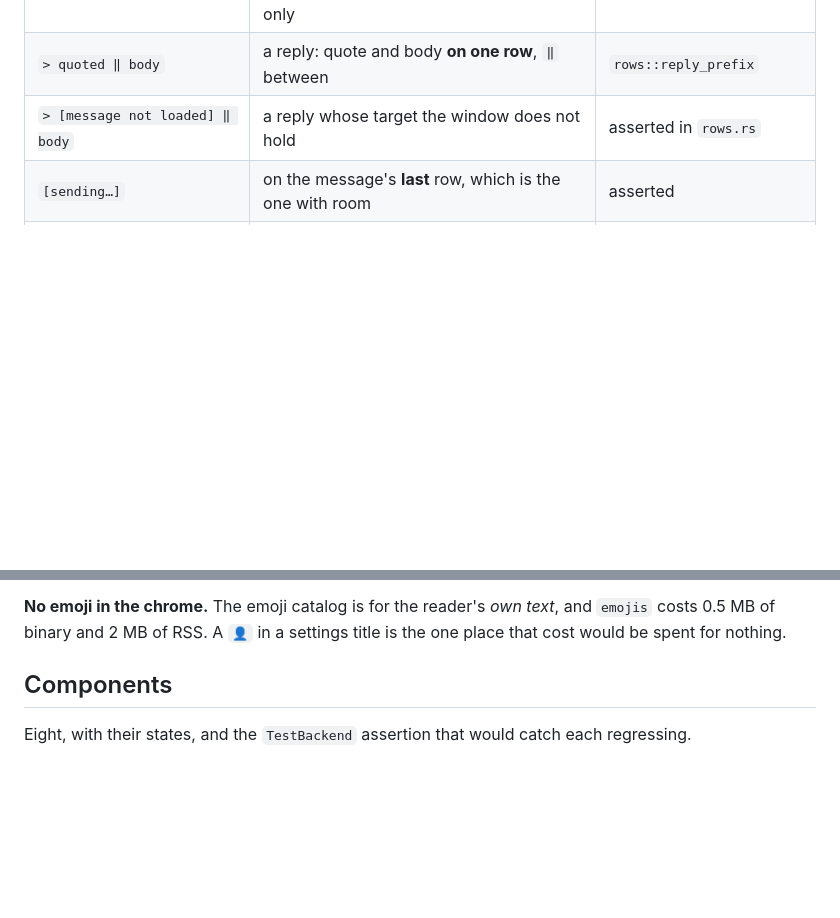
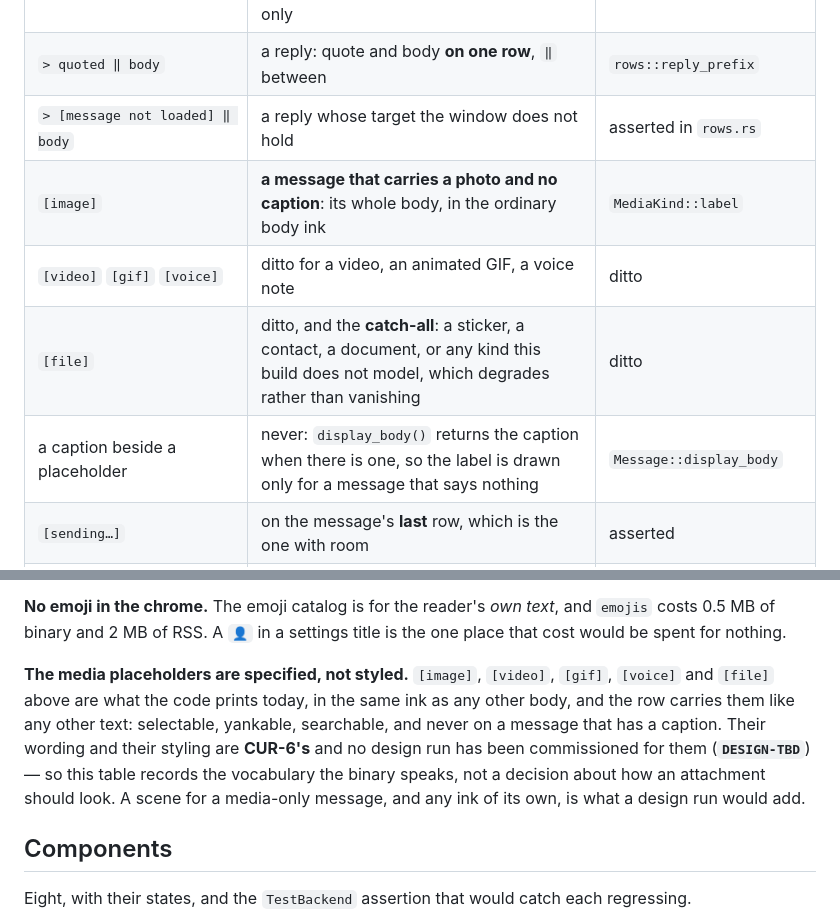
Before and after one commit to curedbylethe/televim, a Markdown page: DESIGN.md, 2 parts joined by grey strips. GitHub-like rendering; blank space fills up the shorter version.

Commit message:
docs(design): document media placeholder vocabulary

```diff
--- a/DESIGN.md
+++ b/DESIGN.md
@@ -501,6 +501,10 @@ code.
 | `[you]` `[them]` | which side a message is from, on its first row; in a group, on the group's first row only | `rows.rs` |
 | `> quoted ‖ body` | a reply: quote and body **on one row**, `‖` between | `rows::reply_prefix` |
 | `> [message not loaded] ‖ body` | a reply whose target the window does not hold | asserted in `rows.rs` |
+| `[image]` | **a message that carries a photo and no caption**: its whole body, in the ordinary body ink | `MediaKind::label` |
+| `[video]` `[gif]` `[voice]` | ditto for a video, an animated GIF, a voice note | ditto |
+| `[file]` | ditto, and the **catch-all**: a sticker, a contact, a document, or any kind this build does not model, which degrades rather than vanishing | ditto |
+| a caption beside a placeholder | never: `display_body()` returns the caption when there is one, so the label is drawn only for a message that says nothing | `Message::display_body` |
 | `[sending…]` | on the message's **last** row, which is the one with room | asserted |
 | `[failed: no route]` | ditto, with the reason, truncated to the room | `rows::status_suffix` |
 | `[delivered]` | an outgoing group the peer's client has acknowledged and not read; the group's **last** row, beside any time | specified here; not yet in `rows.rs` |
@@ -570,6 +574,15 @@ say "you"; nothing else in the sign-in view does either.
 **No emoji in the chrome.** The emoji catalog is for the reader's *own text*, and
 `emojis` costs 0.5 MB of binary and 2 MB of RSS. A `👤` in a settings title is
 the one place that cost would be spent for nothing.
+
+**The media placeholders are specified, not styled.** `[image]`, `[video]`,
+`[gif]`, `[voice]` and `[file]` above are what the code prints today, in the same
+ink as any other body, and the row carries them like any other text: selectable,
+yankable, searchable, and never on a message that has a caption. Their wording
+and their styling are **CUR-6's** and no design run has been commissioned for
+them (**`DESIGN-TBD`**) — so this table records the vocabulary the binary speaks,
+not a decision about how an attachment should look. A scene for a media-only
+message, and any ink of its own, is what a design run would add.
 
 ## Components
 
```
